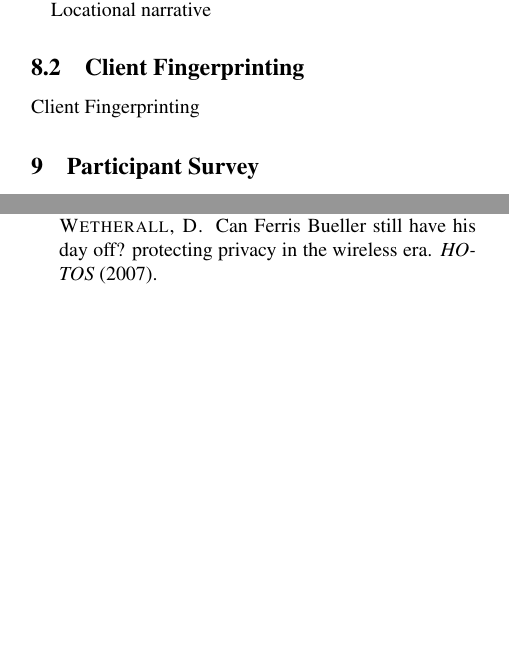
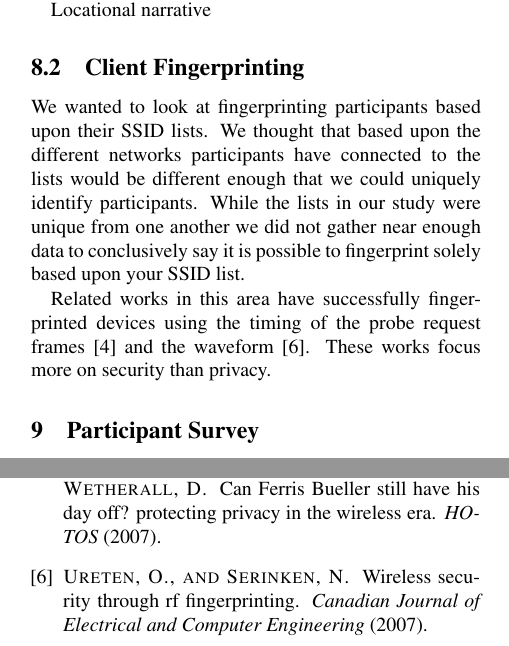
Before and after one commit to mkjenkins/ssid-paper, a LaTeX document (SSIDs.tex): two parts of the columns of pages 5 and 6 of 6, joined at a grey line, cut so that both start at the same text, the shorter picture padded with empty space. Compiled offline with pdfLaTeX; a LaTeX package or settings file that is missing is left out.

Commit message:
fingerprinting draft

```diff
--- a/SSIDs.tex
+++ b/SSIDs.tex
@@ -202,7 +202,9 @@ Wigle.net
 Locational narrative
 
 \subsection{Client Fingerprinting}
-Client Fingerprinting
+We wanted to look at fingerprinting participants based upon their SSID lists. We thought that based upon the different networks participants have connected to the lists would be different enough that we could uniquely identify participants. While the lists in our study were unique from one another we did not gather near enough data to conclusively say it is possible to fingerprint solely based upon your SSID list.
+
+Related works in this area have successfully fingerprinted devices using the timing of the probe request frames \cite{desmond} and the waveform \cite{ureten}. These works focus more on security than privacy.
 
 
 \section{Participant Survey}
```
Also changed, not shown: references.bib (+7 -0 lines).
